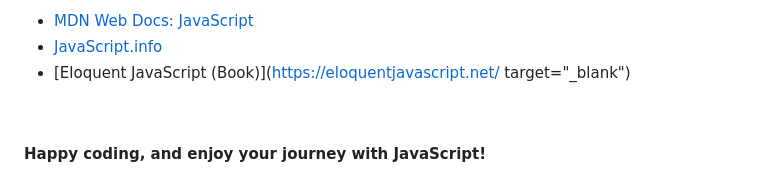
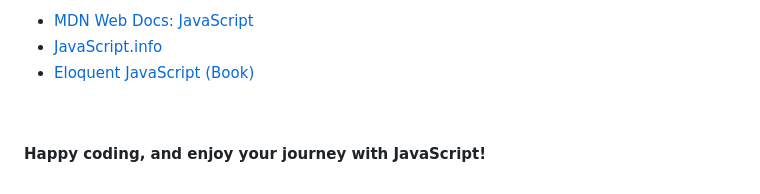
Before and after one commit to Tajtaj/Javascript-tutorial, a Markdown page: README.md, the part around the change. Rendered like a GitHub page.

```diff
--- a/README.md
+++ b/README.md
@@ -107,6 +107,6 @@ Here are some excellent resources to deepen your JavaScript knowledge:<br>
 
 * [MDN Web Docs: JavaScript](https://developer.mozilla.org/en-US/docs/Web/JavaScript)<br>
 * [JavaScript.info](https://javascript.info/)<br>
-* [Eloquent JavaScript (Book)](https://eloquentjavascript.net/ target="_blank")<br><br><br>
+* [Eloquent JavaScript (Book)](https://eloquentjavascript.net/)<br><br><br>
 
 **Happy coding, and enjoy your journey with JavaScript!**<br>
```
